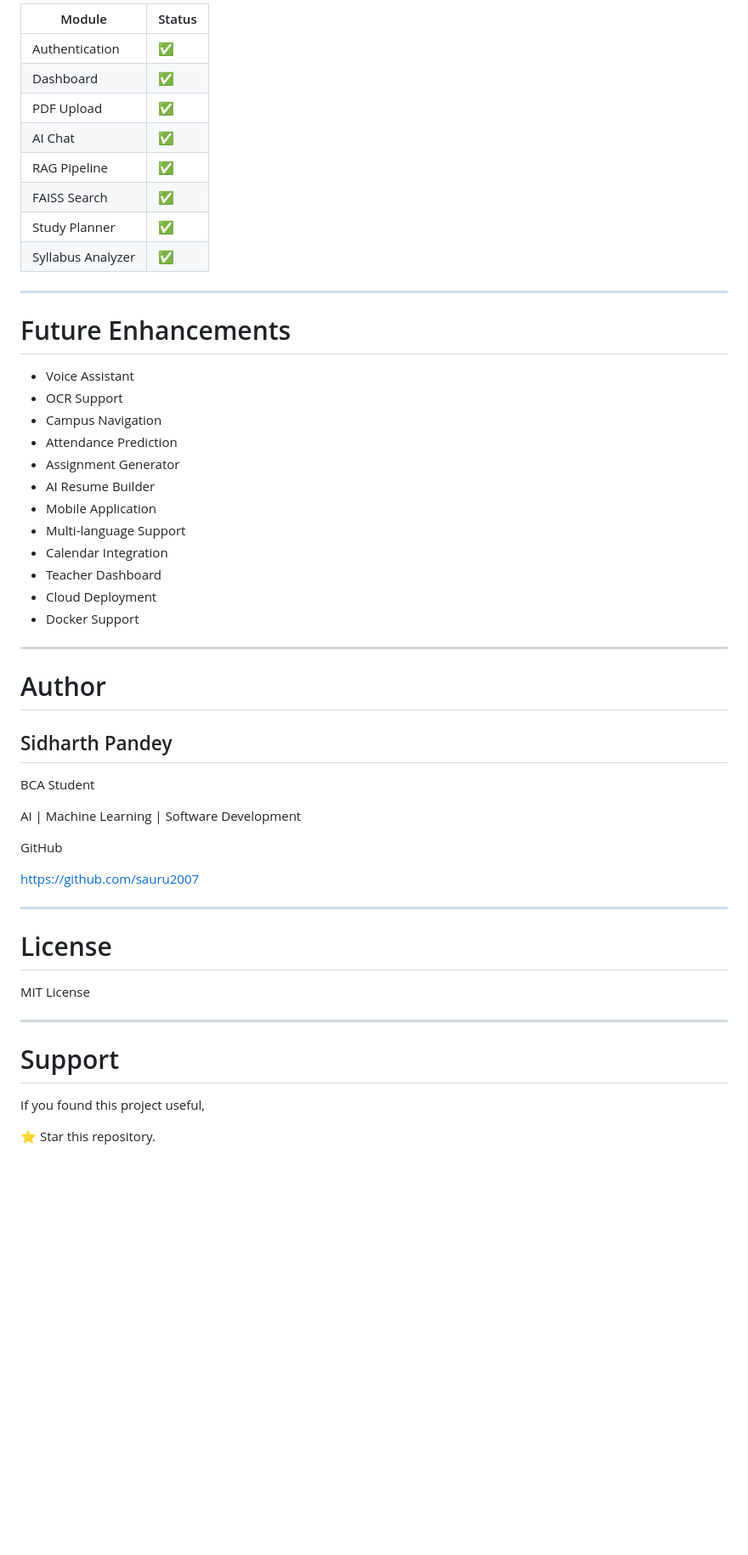
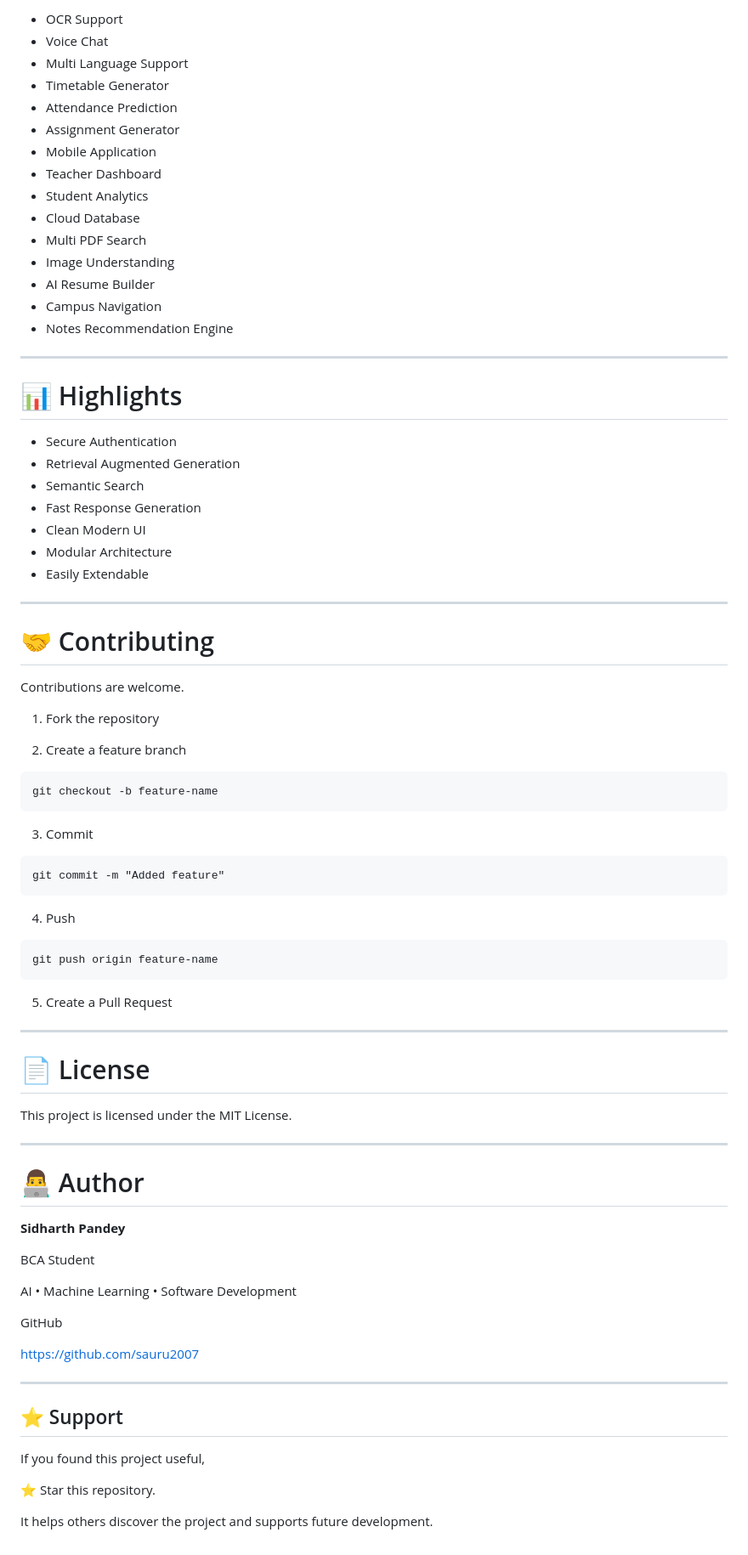
Before and after one commit to sauru2007/CollegeAI, a Markdown page: README.md, the part around one of its changes. Shown at 85% size. Drawn GitHub-style; blank space fills up the shorter version.

````diff
--- a/README.md
+++ b/README.md
@@ -359,41 +300,75 @@ Generated Answer
 
-| Module | Status |
-|----------|----------|
-| Authentication | ✅ |
-| Dashboard | ✅ |
-| PDF Upload | ✅ |
-| AI Chat | ✅ |
-| RAG Pipeline | ✅ |
-| FAISS Search | ✅ |
-| Study Planner | ✅ |
-| Syllabus Analyzer | ✅ |
+- OCR Support
+- Voice Chat
+- Multi Language Support
+- Timetable Generator
+- Attendance Prediction
+- Assignment Generator
+- Mobile Application
+- Teacher Dashboard
+- Student Analytics
+- Cloud Database
+- Multi PDF Search
+- Image Understanding
+- AI Resume Builder
+- Campus Navigation
+- Notes Recommendation Engine
 
 ---
 
-# Future Enhancements
+# 📊 Highlights
 
-- Voice Assistant
-- OCR Support
-- Campus Navigation
-- Attendance Prediction
-- Assignment Generator
-- AI Resume Builder
-- Mobile Application
-- Multi-language Support
-- Calendar Integration
-- Teacher Dashboard
-- Cloud Deployment
-- Docker Support
+- Secure Authentication
+- Retrieval Augmented Generation
+- Semantic Search
+- Fast Response Generation
+- Clean Modern UI
+- Modular Architecture
+- Easily Extendable
 
 ---
 
-# Author
+# 🤝 Contributing
 
-## Sidharth Pandey
+Contributions are welcome.
+
+1. Fork the repository
+
+2. Create a feature branch
+
+```
+git checkout -b feature-name
+```
+
+3. Commit
+
+```
+git commit -m "Added feature"
+```
+
+4. Push
+
+```
+git push origin feature-name
+```
+
+5. Create a Pull Request
+
+---
+
+# 📄 License
+
+This project is licensed under the MIT License.
+
+---
+
+# 👨‍💻 Author
+
+**Sidharth Pandey**
 
 BCA Student
 
-AI | Machine Learning | Software Development
+AI • Machine Learning • Software Development
 
 GitHub
 
@@ -401,14 +376,10 @@ https://github.com/sauru2007
 
 ---
 
-# License
-
-MIT License
-
----
-
-# Support
+## ⭐ Support
 
 If you found this project useful,
 
 ⭐ Star this repository.
+
+It helps others discover the project and supports future development.
````
Also changed, not shown: other parts of README.md (+150 -209 lines).
